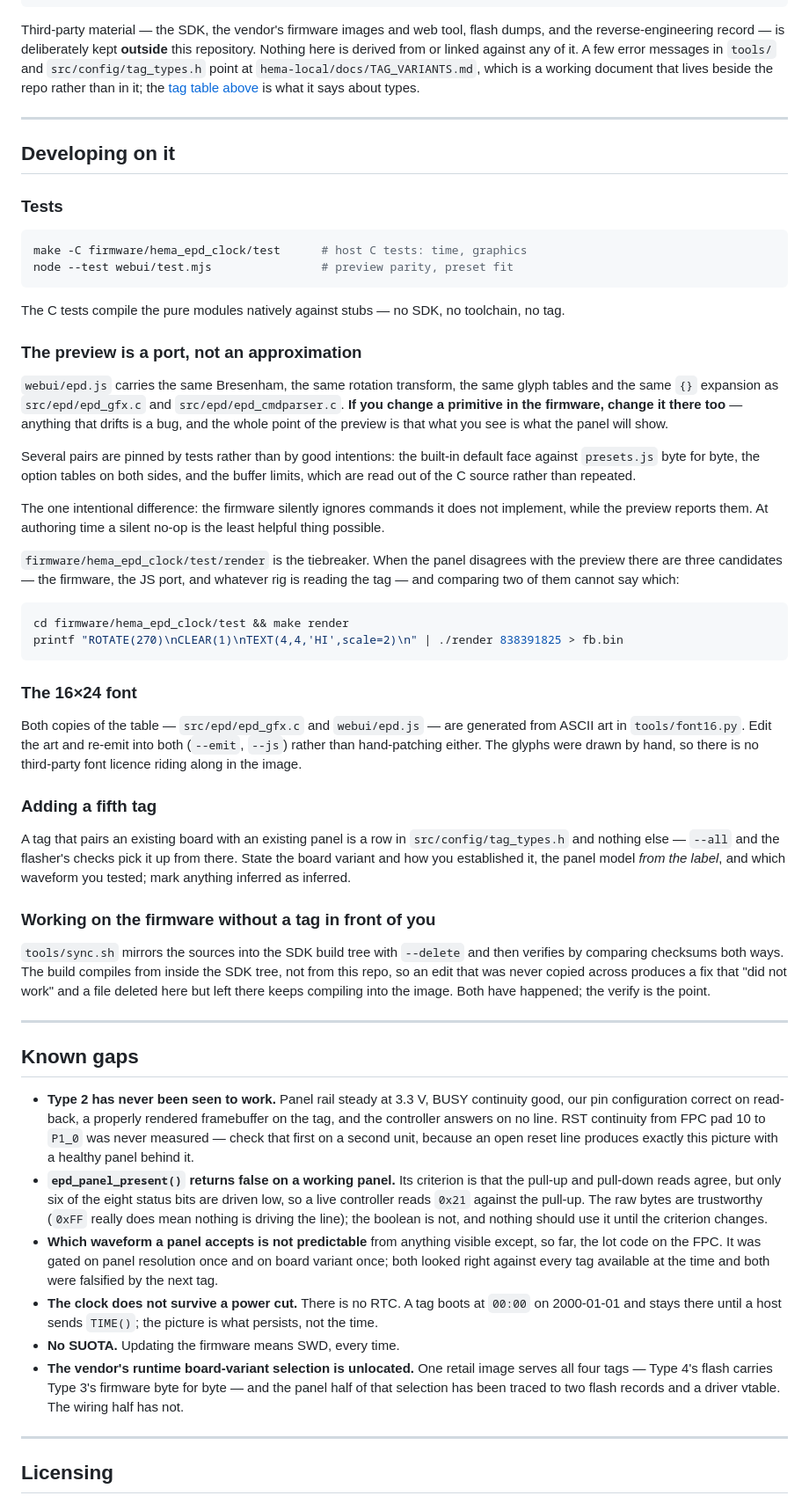
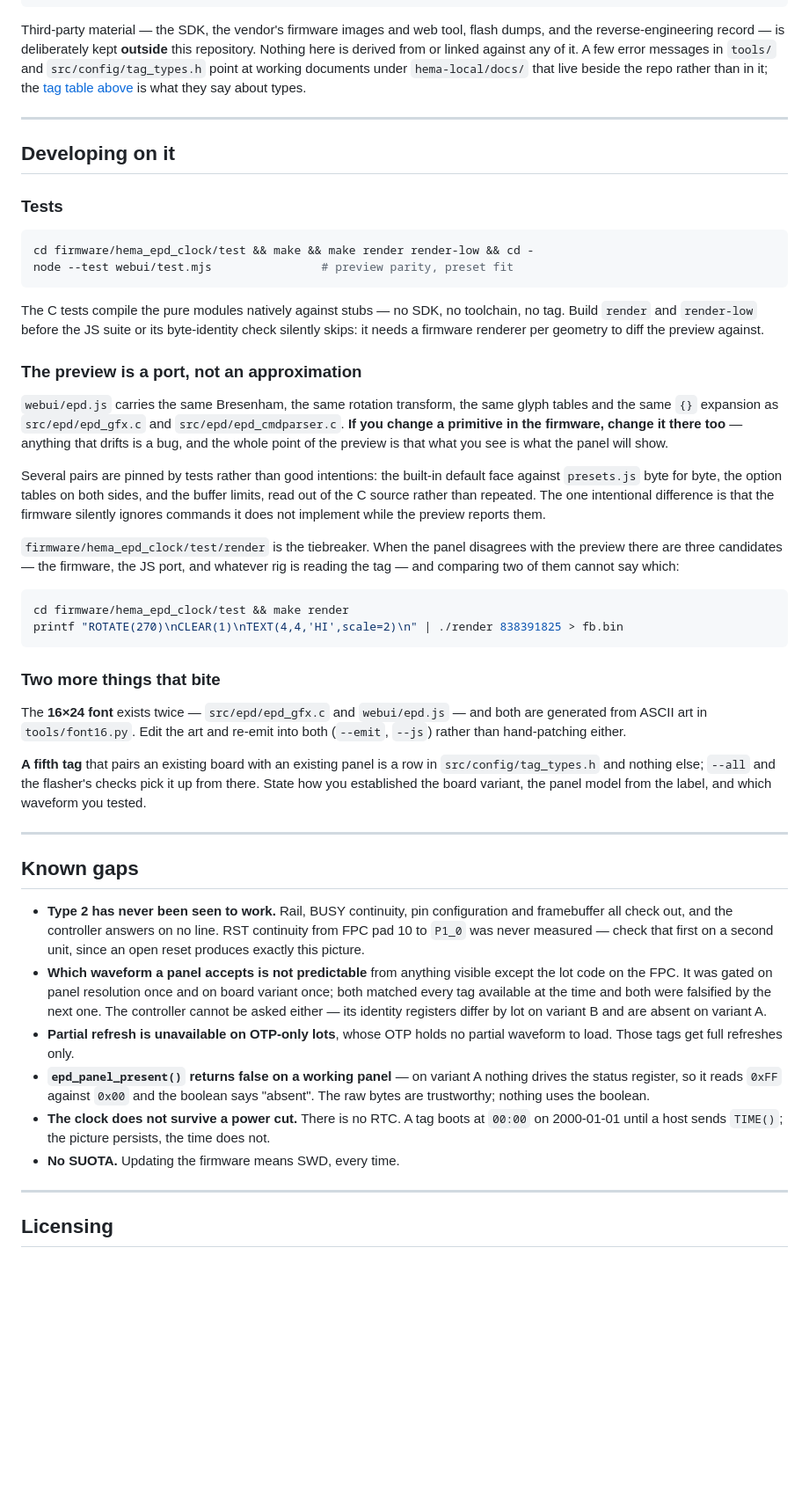
Before and after one commit to seriaTvT/DA14585-ESL-213, a Markdown page: README.md, the part around one of its changes. Shown at 88% size. Drawn GitHub-style; blank space fills up the shorter version.

````diff
--- a/README.md
+++ b/README.md
@@ -521,10 +529,9 @@ out/                    built images, named by type (gitignored)
 Third-party material — the SDK, the vendor's firmware images and web tool, flash
 dumps, and the reverse-engineering record — is deliberately kept **outside** this
 repository. Nothing here is derived from or linked against any of it. A few
-error messages in `tools/` and `src/config/tag_types.h` point at
-`hema-local/docs/TAG_VARIANTS.md`, which is a working document that lives beside
-the repo rather than in it; the [tag table above](#does-this-fit-my-tag) is what
-it says about types.
+error messages in `tools/` and `src/config/tag_types.h` point at working documents
+under `hema-local/docs/` that live beside the repo rather than in it; the
+[tag table above](#does-this-fit-my-tag) is what they say about types.
 
 ---
 
@@ -533,12 +540,14 @@ it says about types.
 ### Tests
 
 ```sh
-make -C firmware/hema_epd_clock/test      # host C tests: time, graphics
+cd firmware/hema_epd_clock/test && make && make render render-low && cd -
 node --test webui/test.mjs                # preview parity, preset fit
 ```
 
 The C tests compile the pure modules natively against stubs — no SDK, no
-toolchain, no tag.
+toolchain, no tag. Build `render` and `render-low` before the JS suite or its
+byte-identity check silently skips: it needs a firmware renderer per geometry to
+diff the preview against.
 
 ### The preview is a port, not an approximation
 
@@ -548,13 +557,11 @@ glyph tables and the same `{}` expansion as `src/epd/epd_gfx.c` and
 there too** — anything that drifts is a bug, and the whole point of the preview
 is that what you see is what the panel will show.
 
-Several pairs are pinned by tests rather than by good intentions: the built-in
-default face against `presets.js` byte for byte, the option tables on both sides,
-and the buffer limits, which are read out of the C source rather than repeated.
-
-The one intentional difference: the firmware silently ignores commands it does
-not implement, while the preview reports them. At authoring time a silent no-op
-is the least helpful thing possible.
+Several pairs are pinned by tests rather than good intentions: the built-in default
+face against `presets.js` byte for byte, the option tables on both sides, and the
+buffer limits, read out of the C source rather than repeated. The one intentional
+difference is that the firmware silently ignores commands it does not implement
+while the preview reports them.
 
 `firmware/hema_epd_clock/test/render` is the tiebreaker. When the panel disagrees
 with the preview there are three candidates — the firmware, the JS port, and
@@ -565,57 +572,39 @@ cd firmware/hema_epd_clock/test && make render
 printf "ROTATE(270)\nCLEAR(1)\nTEXT(4,4,'HI',scale=2)\n" | ./render 838391825 > fb.bin
 ```
 
-### The 16×24 font
+### Two more things that bite
 
-Both copies of the table — `src/epd/epd_gfx.c` and `webui/epd.js` — are generated
-from ASCII art in `tools/font16.py`. Edit the art and re-emit into both
-(`--emit`, `--js`) rather than hand-patching either. The glyphs were drawn by
-hand, so there is no third-party font licence riding along in the image.
+The **16×24 font** exists twice — `src/epd/epd_gfx.c` and `webui/epd.js` — and
+both are generated from ASCII art in `tools/font16.py`. Edit the art and re-emit
+into both (`--emit`, `--js`) rather than hand-patching either.
 
-### Adding a fifth tag
-
-A tag that pairs an existing board with an existing panel is a row in
-`src/config/tag_types.h` and nothing else — `--all` and the flasher's checks pick
-it up from there. State the board variant and how you established it, the panel
-model *from the label*, and which waveform you tested; mark anything inferred as
-inferred.
-
-### Working on the firmware without a tag in front of you
-
-`tools/sync.sh` mirrors the sources into the SDK build tree with `--delete` and
-then verifies by comparing checksums both ways. The build compiles from inside
-the SDK tree, not from this repo, so an edit that was never copied across
-produces a fix that "did not work" and a file deleted here but left there keeps
-compiling into the image. Both have happened; the verify is the point.
+**A fifth tag** that pairs an existing board with an existing panel is a row in
+`src/config/tag_types.h` and nothing else; `--all` and the flasher's checks pick it
+up from there. State how you established the board variant, the panel model from
+the label, and which waveform you tested.
 
 ---
 
 ## Known gaps
 
-- **Type 2 has never been seen to work.** Panel rail steady at 3.3 V, BUSY
-  continuity good, our pin configuration correct on read-back, a properly
-  rendered framebuffer on the tag, and the controller answers on no line. RST
-  continuity from FPC pad 10 to `P1_0` was never measured — check that first on
-  a second unit, because an open reset line produces exactly this picture with a
-  healthy panel behind it.
-- **`epd_panel_present()` returns false on a working panel.** Its criterion is
-  that the pull-up and pull-down reads agree, but only six of the eight status
-  bits are driven low, so a live controller reads `0x21` against the pull-up.
-  The raw bytes are trustworthy (`0xFF` really does mean nothing is driving the
-  line); the boolean is not, and nothing should use it until the criterion
-  changes.
+- **Type 2 has never been seen to work.** Rail, BUSY continuity, pin
+  configuration and framebuffer all check out, and the controller answers on no
+  line. RST continuity from FPC pad 10 to `P1_0` was never measured — check that
+  first on a second unit, since an open reset produces exactly this picture.
 - **Which waveform a panel accepts is not predictable** from anything visible
-  except, so far, the lot code on the FPC. It was gated on panel resolution once
-  and on board variant once; both looked right against every tag available at
-  the time and both were falsified by the next tag.
+  except the lot code on the FPC. It was gated on panel resolution once and on
+  board variant once; both matched every tag available at the time and both were
+  falsified by the next one. The controller cannot be asked either — its identity
+  registers differ by lot on variant B and are absent on variant A.
+- **Partial refresh is unavailable on OTP-only lots**, whose OTP holds no partial
+  waveform to load. Those tags get full refreshes only.
+- **`epd_panel_present()` returns false on a working panel** — on variant A
+  nothing drives the status register, so it reads `0xFF` against `0x00` and the
+  boolean says "absent". The raw bytes are trustworthy; nothing uses the boolean.
 - **The clock does not survive a power cut.** There is no RTC. A tag boots at
-  `00:00` on 2000-01-01 and stays there until a host sends `TIME()`; the picture
-  is what persists, not the time.
+  `00:00` on 2000-01-01 until a host sends `TIME()`; the picture persists, the time
+  does not.
 - **No SUOTA.** Updating the firmware means SWD, every time.
-- **The vendor's runtime board-variant selection is unlocated.** One retail image
-  serves all four tags — Type 4's flash carries Type 3's firmware byte for byte —
-  and the panel half of that selection has been traced to two flash records and a
-  driver vtable. The wiring half has not.
 
 ---
 
````
Also changed, not shown: other parts of README.md (+85 -77 lines).
